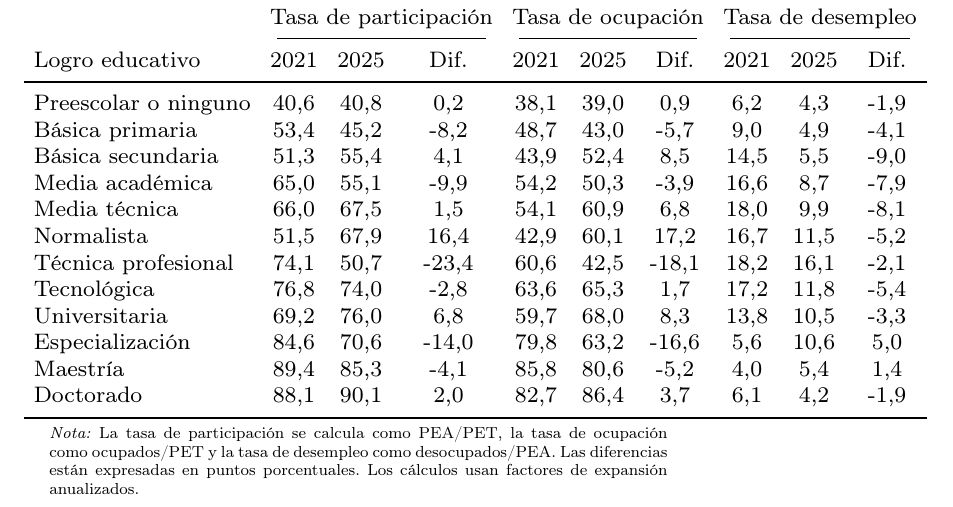
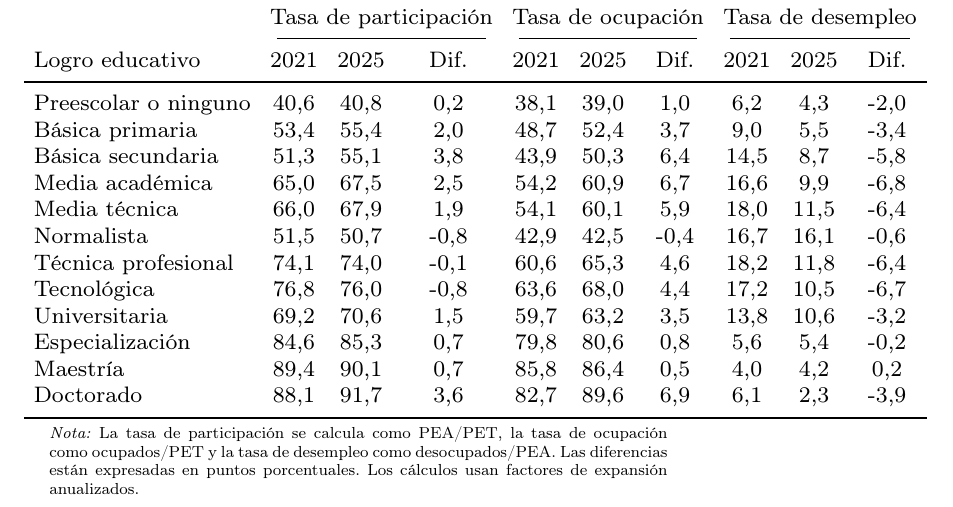
Before and after one commit to oliverpardo1979/Informe_Educacion, a LaTeX document (main.tex, which reads Paper/sections/tasas_laborales_educacion_detallada_table.tex): part of page 19 of 29, cut so that both start at the same text. Compiled offline with pdfLaTeX.

Commit message:
Updates from Overleaf

```diff
--- a/Paper/sections/tasas_laborales_educacion_detallada_table.tex
+++ b/Paper/sections/tasas_laborales_educacion_detallada_table.tex
@@ -19,63 +19,63 @@ Logro educativo
 \midrule
 Preescolar o ninguno
 & 40,6 & 40,8 & 0,2
-& 38,1 & 39,0 & 0,9
-& 6,2 & 4,3 & -1,9 \\
+& 38,1 & 39,0 & 1,0
+& 6,2 & 4,3 & -2,0 \\
 
 Básica primaria
-& 53,4 & 45,2 & -8,2
-& 48,7 & 43,0 & -5,7
-& 9,0 & 4,9 & -4,1 \\
+& 53,4 & 55,4 & 2,0
+& 48,7 & 52,4 & 3,7
+& 9,0 & 5,5 & -3,4 \\
 
 Básica secundaria
-& 51,3 & 55,4 & 4,1
-& 43,9 & 52,4 & 8,5
-& 14,5 & 5,5 & -9,0 \\
+& 51,3 & 55,1 & 3,8
+& 43,9 & 50,3 & 6,4
+& 14,5 & 8,7 & -5,8 \\
 
 Media académica
-& 65,0 & 55,1 & -9,9
-& 54,2 & 50,3 & -3,9
-& 16,6 & 8,7 & -7,9 \\
+& 65,0 & 67,5 & 2,5
+& 54,2 & 60,9 & 6,7
+& 16,6 & 9,9 & -6,8 \\
 
 Media técnica
-& 66,0 & 67,5 & 1,5
-& 54,1 & 60,9 & 6,8
-& 18,0 & 9,9 & -8,1 \\
+& 66,0 & 67,9 & 1,9
+& 54,1 & 60,1 & 5,9
+& 18,0 & 11,5 & -6,4 \\
 
 Normalista
-& 51,5 & 67,9 & 16,4
-& 42,9 & 60,1 & 17,2
-& 16,7 & 11,5 & -5,2 \\
+& 51,5 & 50,7 & -0,8
+& 42,9 & 42,5 & -0,4
+& 16,7 & 16,1 & -0,6 \\
 
 Técnica profesional
-& 74,1 & 50,7 & -23,4
-& 60,6 & 42,5 & -18,1
-& 18,2 & 16,1 & -2,1 \\
+& 74,1 & 74,0 & -0,1
+& 60,6 & 65,3 & 4,6
+& 18,2 & 11,8 & -6,4 \\
 
 Tecnológica
-& 76,8 & 74,0 & -2,8
-& 63,6 & 65,3 & 1,7
-& 17,2 & 11,8 & -5,4 \\
+& 76,8 & 76,0 & -0,8
+& 63,6 & 68,0 & 4,4
+& 17,2 & 10,5 & -6,7 \\
 
 Universitaria
-& 69,2 & 76,0 & 6,8
-& 59,7 & 68,0 & 8,3
-& 13,8 & 10,5 & -3,3 \\
+& 69,2 & 70,6 & 1,5
+& 59,7 & 63,2 & 3,5
+& 13,8 & 10,6 & -3,2 \\
 
 Especialización
-& 84,6 & 70,6 & -14,0
-& 79,8 & 63,2 & -16,6
-& 5,6 & 10,6 & 5,0 \\
+& 84,6 & 85,3 & 0,7
+& 79,8 & 80,6 & 0,8
+& 5,6 & 5,4 & -0,2 \\
 
 Maestría
-& 89,4 & 85,3 & -4,1
-& 85,8 & 80,6 & -5,2
-& 4,0 & 5,4 & 1,4 \\
+& 89,4 & 90,1 & 0,7
+& 85,8 & 86,4 & 0,5
+& 4,0 & 4,2 & 0,2 \\
 
 Doctorado
-& 88,1 & 90,1 & 2,0
-& 82,7 & 86,4 & 3,7
-& 6,1 & 4,2 & -1,9 \\
+& 88,1 & 91,7 & 3,6
+& 82,7 & 89,6 & 6,9
+& 6,1 & 2,3 & -3,9 \\
 \bottomrule
 \end{tabular}
 }
```
